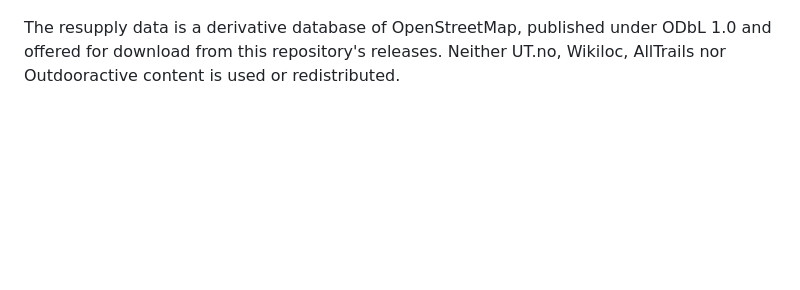
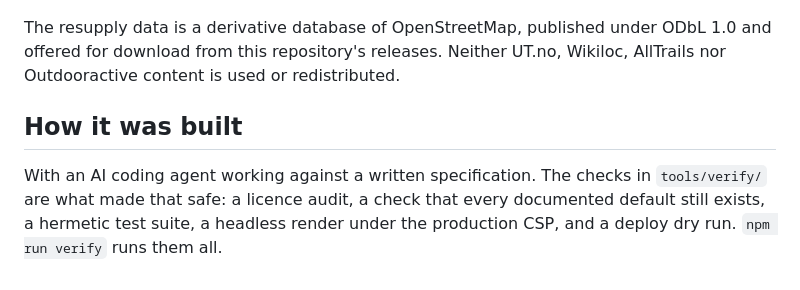
Before and after one commit to stixxert/truhiker, a Markdown page: README.md, the part around the change. Drawn GitHub-style; blank space fills up the shorter version.

```diff
--- a/README.md
+++ b/README.md
@@ -103,3 +103,10 @@ Kartverket Turrutebasen, CC BY 4.0, maintained by DNT Oslo og omegn.
 The resupply data is a derivative database of OpenStreetMap, published under ODbL
 1.0 and offered for download from this repository's releases. Neither UT.no,
 Wikiloc, AllTrails nor Outdooractive content is used or redistributed.
+
+## How it was built
+
+With an AI coding agent working against a written specification. The checks in
+`tools/verify/` are what made that safe: a licence audit, a check that every
+documented default still exists, a hermetic test suite, a headless render under the
+production CSP, and a deploy dry run. `npm run verify` runs them all.
```
Also changed, not shown: AGENTS.md (added, +82 -0 lines).
